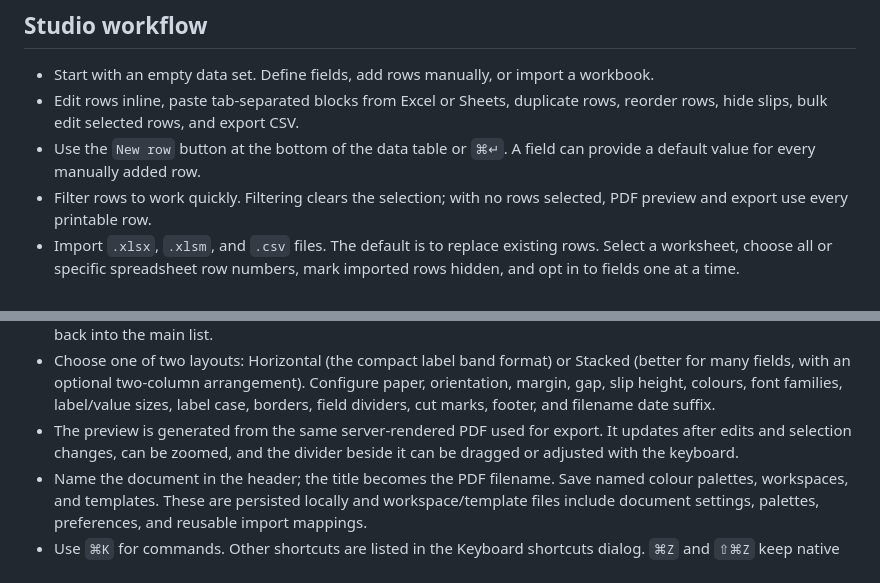
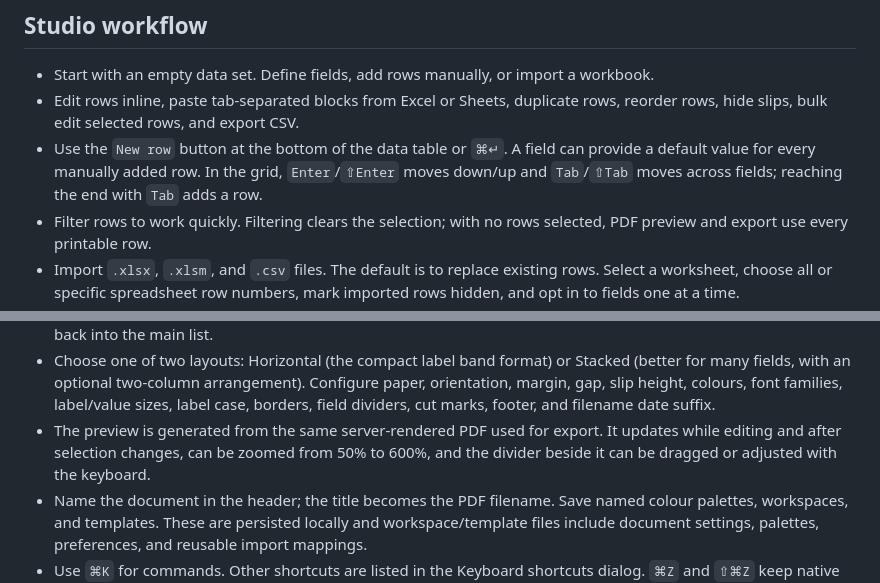
Before and after one commit to ryankontos/password-slip-generator, a Markdown page: README.md, 2 parts joined by grey strips. GitHub-like rendering.

Commit message:
Document grid navigation and preview zoom

```diff
--- a/README.md
+++ b/README.md
@@ -24,7 +24,7 @@ python3 src/password_slips.py
 
 - Start with an empty data set. Define fields, add rows manually, or import a workbook.
 - Edit rows inline, paste tab-separated blocks from Excel or Sheets, duplicate rows, reorder rows, hide slips, bulk edit selected rows, and export CSV.
-- Use the `New row` button at the bottom of the data table or `⌘↵`. A field can provide a default value for every manually added row.
+- Use the `New row` button at the bottom of the data table or `⌘↵`. A field can provide a default value for every manually added row. In the grid, `Enter`/`⇧Enter` moves down/up and `Tab`/`⇧Tab` moves across fields; reaching the end with `Tab` adds a row.
 - Filter rows to work quickly. Filtering clears the selection; with no rows selected, PDF preview and export use every printable row.
 - Import `.xlsx`, `.xlsm`, and `.csv` files. The default is to replace existing rows. Select a worksheet, choose all or specific spreadsheet row numbers, mark imported rows hidden, and opt in to fields one at a time.
 - Replace the current field set or keep it and map spreadsheet fields into existing fields. New fields can have their own display names. Field mappings are remembered by sheet name and headers, not by the workbook file.
@@ -34,7 +34,7 @@ python3 src/password_slips.py
 - Hidden imported rows remain available in the rule tester and data model but are not shown in the data list or printed.
 - Use Manage hidden below the data table to selectively make hidden rows printable again without putting them back into the main list.
 - Choose one of two layouts: Horizontal (the compact label band format) or Stacked (better for many fields, with an optional two-column arrangement). Configure paper, orientation, margin, gap, slip height, colours, font families, label/value sizes, label case, borders, field dividers, cut marks, footer, and filename date suffix.
-- The preview is generated from the same server-rendered PDF used for export. It updates after edits and selection changes, can be zoomed, and the divider beside it can be dragged or adjusted with the keyboard.
+- The preview is generated from the same server-rendered PDF used for export. It updates while editing and after selection changes, can be zoomed from 50% to 600%, and the divider beside it can be dragged or adjusted with the keyboard.
 - Name the document in the header; the title becomes the PDF filename. Save named colour palettes, workspaces, and templates. These are persisted locally and workspace/template files include document settings, palettes, preferences, and reusable import mappings.
 - Use `⌘K` for commands. Other shortcuts are listed in the Keyboard shortcuts dialog. `⌘Z` and `⇧⌘Z` keep native text-field undo available while editing.
 
```
